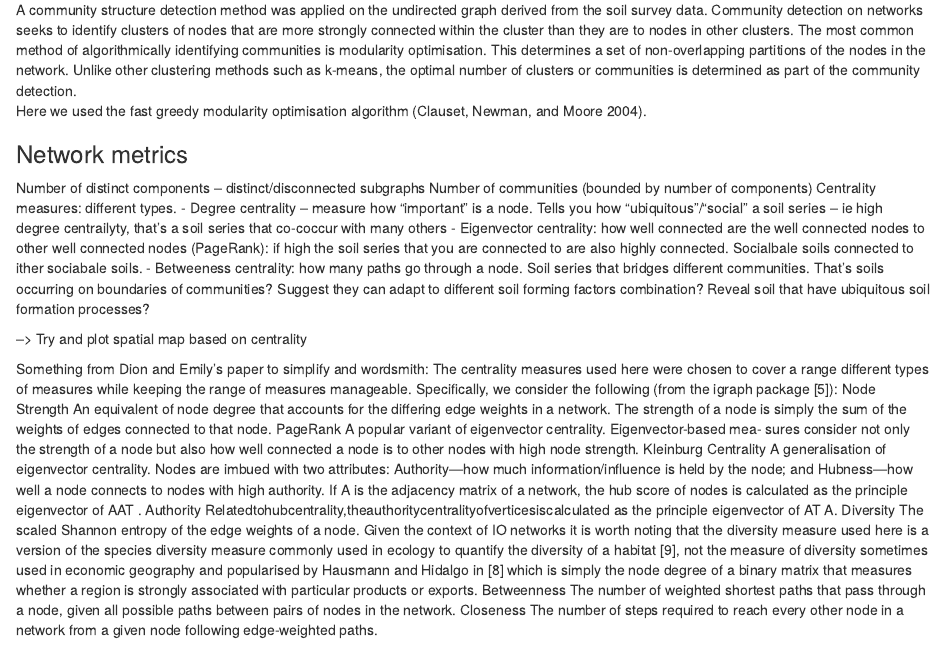
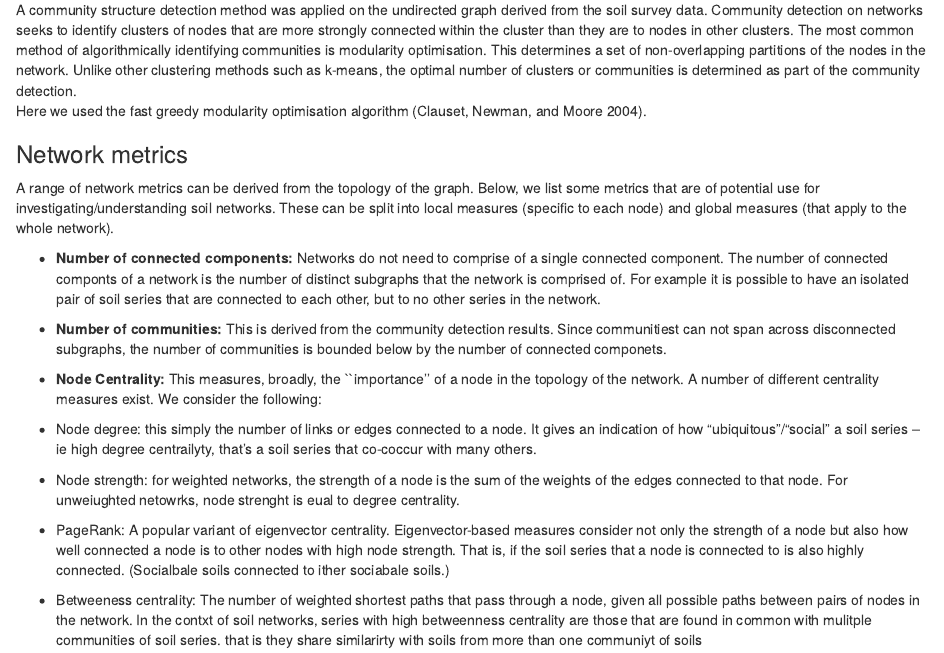
Before and after one commit to dylanbeaudette/network-paper-2020, an R Markdown document (paper/soil-networks.Rmd): the page in a window 1100 px wide, from 3720 px down. Rendered offline with R 4.5, knitr and Pandoc, with nearby package versions; drawn as R Markdown's standard HTML page in place of the format the file asks for; some code elsewhere in the file could not run offline.

Commit message:
Another big batch of revisions from talking with Dion

```diff
--- a/paper/soil-networks.Rmd
+++ b/paper/soil-networks.Rmd
@@ -638,9 +638,15 @@ Here we used the fast greedy modularity optimisation algorithm [@clauset2004find
 
 ### Network metrics
 
-Number of distinct components -- distinct/disconnected subgraphs
-Number of communities (bounded by number of components)
-Centrality measures: different types.
- - Degree centrality -- measure how "important" is a node. Tells you how "ubiquitous"/"social" a soil series -- ie high degree centrailyty, that's a soil series that co-coccur with many others
- - Eigenvector centrality: how well connected are the well connected nodes to other well connected nodes (PageRank): if high the soil series that you are connected to are also highly connected. Socialbale soils connected to ither sociabale soils.
- - Betweeness centrality: how many paths go through a node. Soil series that bridges different communities. That's soils occurring on boundaries of communities? Suggest they can adapt to different soil forming factors combination? Reveal soil that have ubiquitous soil formation processes?
+A range of network metrics can be derived from the topology of the graph. Below, we list some metrics that are of potential use for investigating/understanding soil networks. These can be split into local measures (specific to each node) and global measures (that apply to the whole network).
+
+- **Number of connected components:** Networks do not need to comprise of a single connected component.  The number of connected componts of a network is the number of distinct subgraphs that the network is comprised of. For example it is possible to have an isolated pair of soil series that are connected to each other, but to no other series in the network.
+
+- **Number of communities:** This is derived from the community detection results. Since communitiest can not span across disconnected subgraphs, the number of communities is bounded below by the number of connected componets.
+
+ - **Node Centrality:** This measures, broadly, the ``importance'' of a node in the topology of the network. A number of different centrality measures exist. We consider the following:
+
+  - Node degree: this simply the number of links or edges connected to a node. It gives an indication of how "ubiquitous"/"social" a soil series -- ie high degree centrailyty, that's a soil series that co-coccur with many others.
+  - Node strength: for weighted networks, the strength of a node is the sum of the weights of the edges connected to that node. For unweiughted netowrks, node strenght is eual to degree centrality.
+ - PageRank: A popular variant of eigenvector centrality. Eigenvector-based measures consider not only the strength of a node but also how well connected a node is to other nodes with high node strength. That is, if the soil series that a node is connected to is also highly connected. (Socialbale soils connected to ither sociabale soils.)
+ - Betweeness centrality:  The number of weighted shortest paths that pass through a node, given all possible paths between pairs of nodes in the network. In the contxt of soil networks, series with high betweenness centrality are those that are found in common with mulitple communities of soil series. that is they share similarirty with soils from more than one communiyt of soils
@@ -649,10 +658 @@ Centrality measures: different types.
 
-Something from Dion and Emily's paper to simplify and wordsmith:
-The centrality measures used here were chosen to cover a range different types of measures while keeping the range of measures manageable. Specifically, we consider the following (from the igraph package [5]):
-Node Strength An equivalent of node degree that accounts for the differing edge weights in a network. The strength of a node is simply the sum of the weights of edges connected to that node.
-PageRank A popular variant of eigenvector centrality. Eigenvector-based mea- sures consider not only the strength of a node but also how well connected a node is to other nodes with high node strength.
-Kleinburg Centrality A generalisation of eigenvector centrality. Nodes are imbued with two attributes: Authority—how much information/influence is held by the node; and Hubness—how well a node connects to nodes with high authority. If A is the adjacency matrix of a network, the hub score of nodes is calculated as the principle eigenvector of AAT .
-Authority Relatedtohubcentrality,theauthoritycentralityofverticesiscalculated as the principle eigenvector of AT A.
-Diversity The scaled Shannon entropy of the edge weights of a node. Given the context of IO networks it is worth noting that the diversity measure used here is a version of the species diversity measure commonly used in ecology to quantify the diversity of a habitat [9], not the measure of diversity sometimes used in economic geography and popularised by Hausmann and Hidalgo in [8] which is simply the node degree of a binary matrix that measures whether a region is strongly associated with particular products or exports.
-Betweenness The number of weighted shortest paths that pass through a node, given all possible paths between pairs of nodes in the network.
-Closeness The number of steps required to reach every other node in a network from a given node following edge-weighted paths.
```
Also changed, not shown: paper/soil-networks.Rmd (14 more changed lines).
